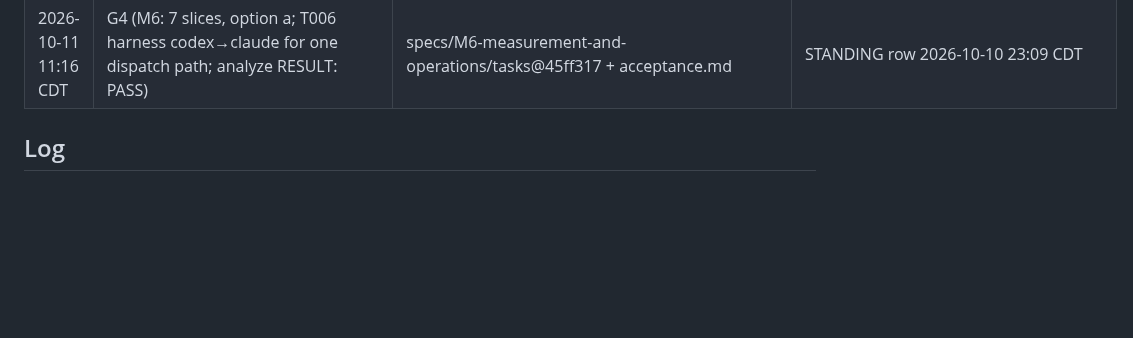
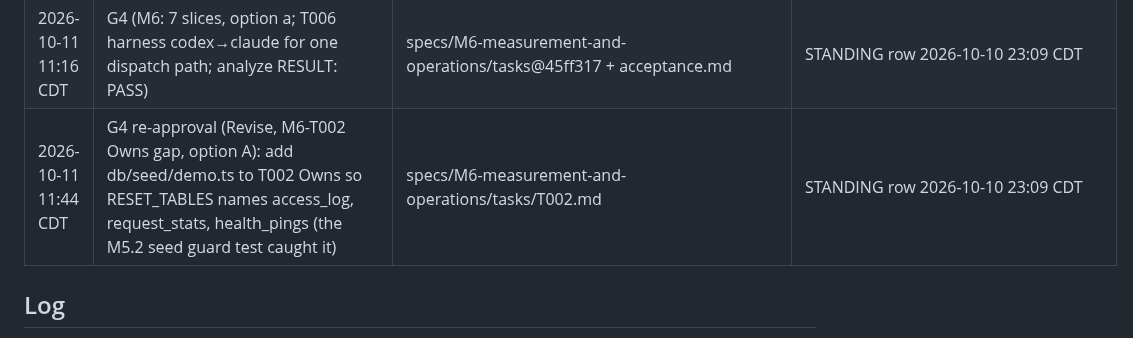
Before and after one commit to hisefath/cerbo-supplement-store, a Markdown page: .handoff/TRACKER.md, the part around the change. Rendered like a GitHub page; blank space fills up the shorter version.

Commit message:
tasks(m6): T002 owns db/seed/demo.ts (G4 revise)
Co-Authored-By: Claude Opus 5.5 <noreply@anthropic.com>

```diff
--- a/.handoff/TRACKER.md
+++ b/.handoff/TRACKER.md
@@ -238,6 +238,7 @@ several harnesses read it and the repo is public.
 | 2026-10-11 10:38 CDT | deploy (pre-approved): the M6 merge commit → Railway production (web-v2), once merged on green CI; migrations stay a human-run step | M6 MR (not yet opened) | "tell me when M6 is ready to deploy, also deploy it" |
 | 2026-10-11 11:08 CDT | G4 acceptance part (M6: 44 ATs, Q-1 to Q-13 recommendations, waivers EDGE-007, 033, 034, 039, 051, 058, 059; EDGE-039 waived with a verifier check of the repeatable-read transaction) | specs/M6-measurement-and-operations/acceptance.md@be96e14 + tests/acceptance/M6 | STANDING row 2026-10-10 23:09 CDT |
 | 2026-10-11 11:16 CDT | G4 (M6: 7 slices, option a; T006 harness codex→claude for one dispatch path; analyze RESULT: PASS) | specs/M6-measurement-and-operations/tasks@45ff317 + acceptance.md | STANDING row 2026-10-10 23:09 CDT |
+| 2026-10-11 11:44 CDT | G4 re-approval (Revise, M6-T002 Owns gap, option A): add db/seed/demo.ts to T002 Owns so RESET_TABLES names access_log, request_stats, health_pings (the M5.2 seed guard test caught it) | specs/M6-measurement-and-operations/tasks/T002.md | STANDING row 2026-10-10 23:09 CDT |
 
 ## Log
 
```
Also changed, not shown: 1 other file.
